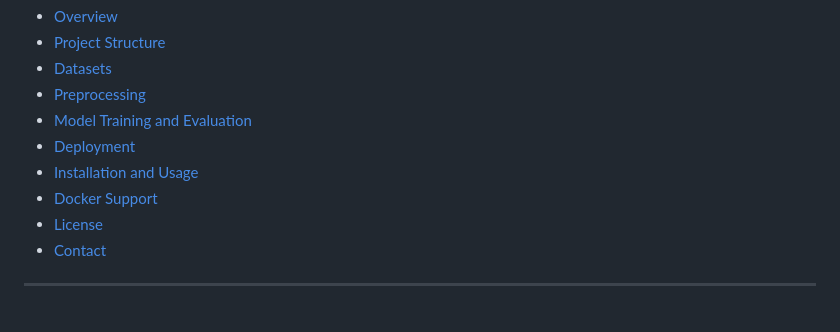
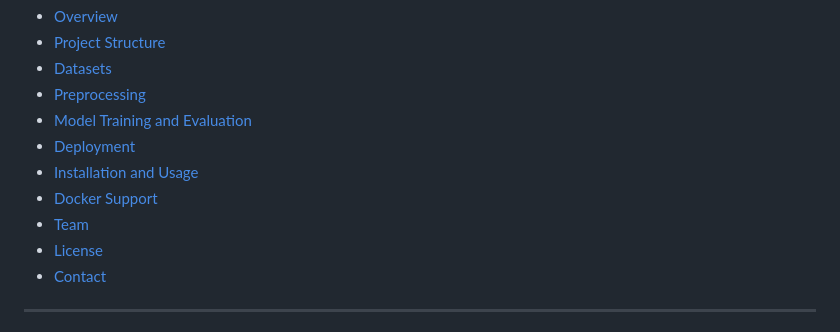
Before and after one commit to moazizi87/persian-speaker-recognition, a Markdown page: README.md, the part around one of its changes. GitHub-like rendering.

```diff
--- a/README.md
+++ b/README.md
@@ -13,6 +13,7 @@ This repository hosts a complete speaker recognition system that leverages advan
 - [Deployment](#deployment)
 - [Installation and Usage](#installation-and-usage)
 - [Docker Support](#docker-support)
+- [Team](#Team)
 - [License](#license)
 - [Contact](#contact)
 
```
Also changed, not shown: other parts of README.md (+0 -1 lines).
